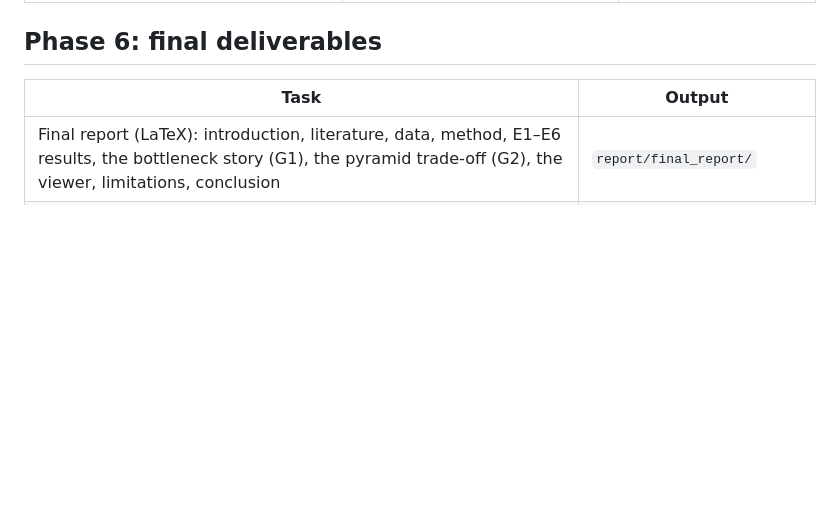
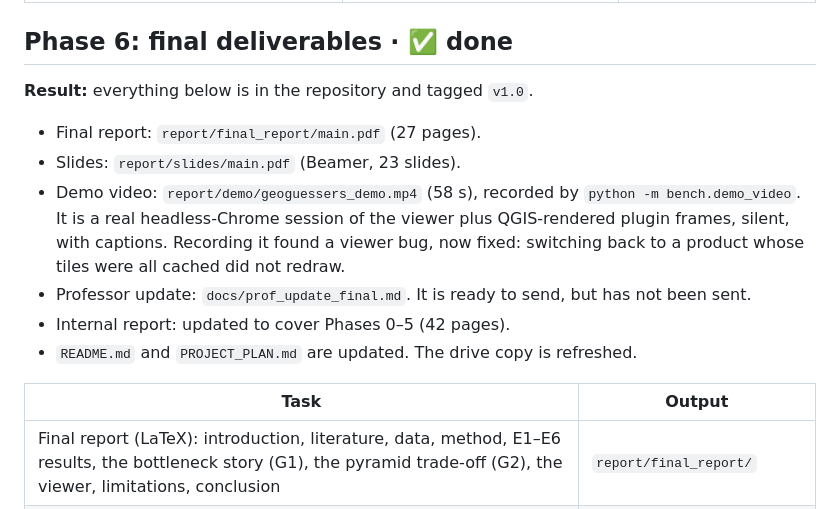
Before and after one commit to Swayamgoyal/Geoguessers, a Markdown page: docs/FINAL_PLAN.md, the part around the change. GitHub-like rendering; blank space fills up the shorter version.

Commit message:
Final plan: Phase 6 done

```diff
--- a/docs/FINAL_PLAN.md
+++ b/docs/FINAL_PLAN.md
@@ -253,7 +253,15 @@ in total.
 | Browser check (optional): 3 traces in Chrome via Playwright | `bench/e6_browser.py` | Needs Playwright installed (team's OK) |
 | Report script, charts, write-up; update `policy.json` defaults | `bench/analysis/e6_report.py`, `docs/PHASE5_RESULTS.md` | Hit rate vs pan speed, TTFF and tiles vs debounce, fg p95 by prefetch config, memory timeline |
 
-## Phase 6: final deliverables
+## Phase 6: final deliverables · ✅ done
+
+**Result:** everything below is in the repository and tagged `v1.0`.
+- Final report: `report/final_report/main.pdf` (27 pages).
+- Slides: `report/slides/main.pdf` (Beamer, 23 slides).
+- Demo video: `report/demo/geoguessers_demo.mp4` (58 s), recorded by `python -m bench.demo_video`. It is a real headless-Chrome session of the viewer plus QGIS-rendered plugin frames, silent, with captions. Recording it found a viewer bug, now fixed: switching back to a product whose tiles were all cached did not redraw.
+- Professor update: `docs/prof_update_final.md`. It is ready to send, but has not been sent.
+- Internal report: updated to cover Phases 0–5 (42 pages).
+- `README.md` and `PROJECT_PLAN.md` are updated. The drive copy is refreshed.
 
 | Task | Output |
 |---|---|
```
